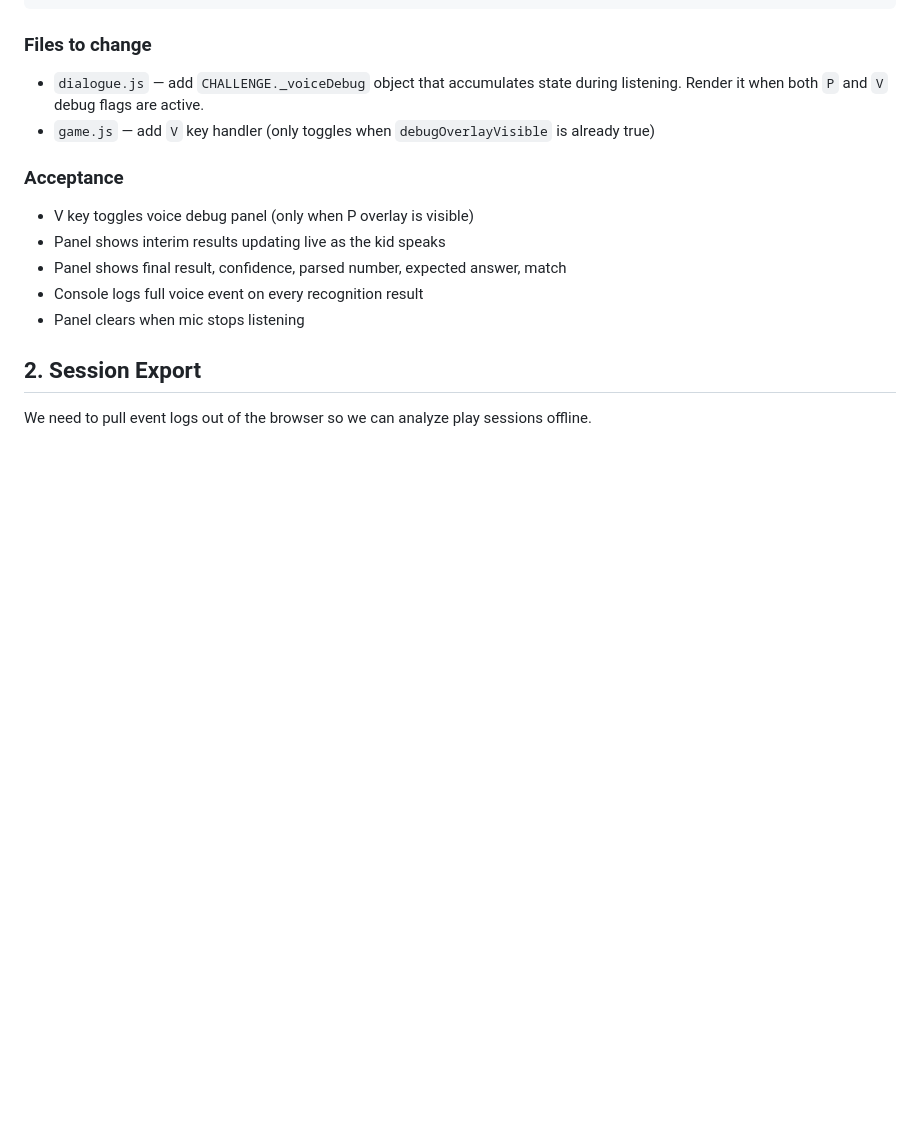
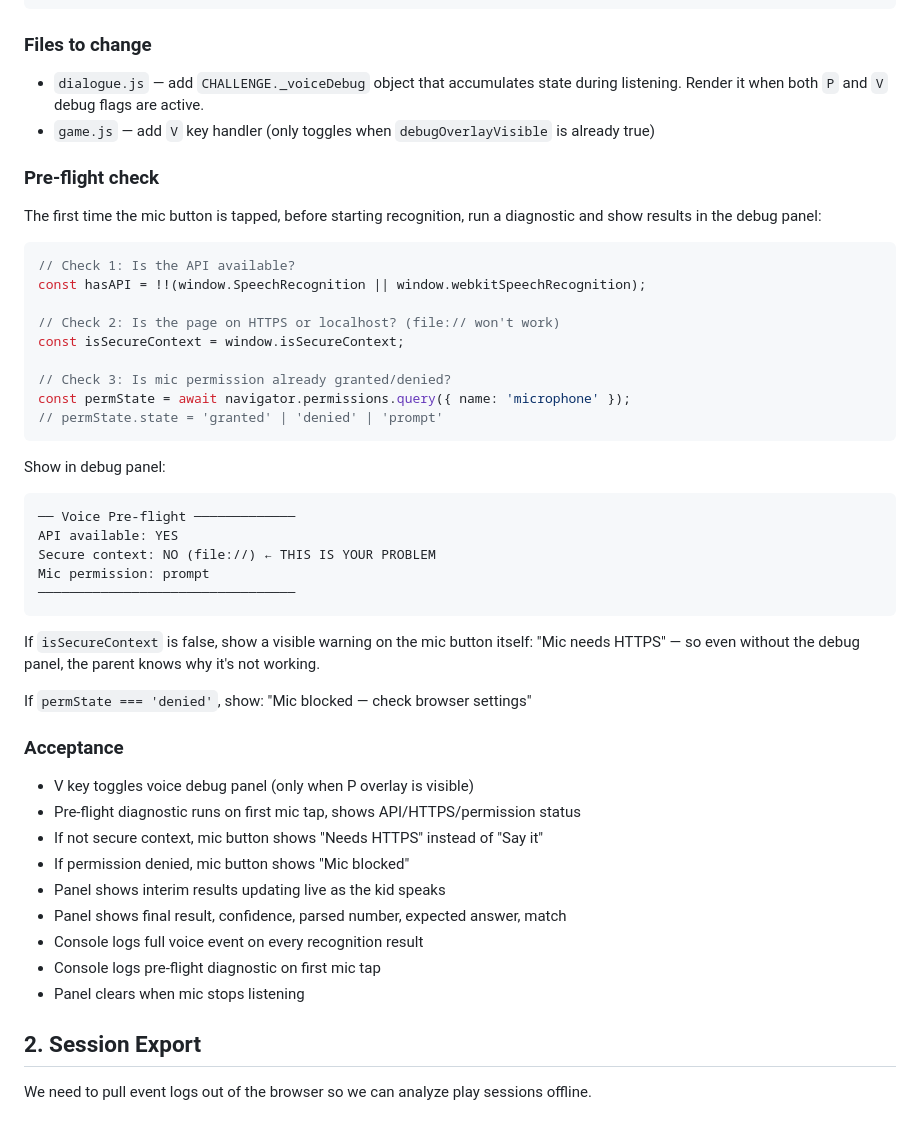
Before and after one commit to rabbiveesh/robot-game, a Markdown page: docs/post-playtest-fixes.md, the part around the change. GitHub-like rendering; blank space fills up the shorter version.

Commit message:
Add voice pre-flight diagnostic to debug spec
"Totally didn't hear anything" was likely file:// (no mic permission
on insecure context) or dismissed permission prompt. Pre-flight check
tests API availability, secure context, and mic permission state.
Shows on mic button itself if not HTTPS ("Needs HTTPS") or permission
denied ("Mic blocked") so parents see the issue without debug mode.

Co-Authored-By: Claude Opus 4.6 (1M context) <noreply@anthropic.com>

````diff
--- a/docs/post-playtest-fixes.md
+++ b/docs/post-playtest-fixes.md
@@ -45,12 +45,45 @@ console.log('[Voice]', {
 - `dialogue.js` — add `CHALLENGE._voiceDebug` object that accumulates state during listening. Render it when both `P` and `V` debug flags are active.
 - `game.js` — add `V` key handler (only toggles when `debugOverlayVisible` is already true)
 
+### Pre-flight check
+
+The first time the mic button is tapped, before starting recognition, run a diagnostic and show results in the debug panel:
+
+```js
+// Check 1: Is the API available?
+const hasAPI = !!(window.SpeechRecognition || window.webkitSpeechRecognition);
+
+// Check 2: Is the page on HTTPS or localhost? (file:// won't work)
+const isSecureContext = window.isSecureContext;
+
+// Check 3: Is mic permission already granted/denied?
+const permState = await navigator.permissions.query({ name: 'microphone' });
+// permState.state = 'granted' | 'denied' | 'prompt'
+```
+
+Show in debug panel:
+```
+── Voice Pre-flight ─────────────
+API available: YES
+Secure context: NO (file://) ← THIS IS YOUR PROBLEM
+Mic permission: prompt
+─────────────────────────────────
+```
+
+If `isSecureContext` is false, show a visible warning on the mic button itself: "Mic needs HTTPS" — so even without the debug panel, the parent knows why it's not working.
+
+If `permState === 'denied'`, show: "Mic blocked — check browser settings"
+
 ### Acceptance
 
 - V key toggles voice debug panel (only when P overlay is visible)
+- Pre-flight diagnostic runs on first mic tap, shows API/HTTPS/permission status
+- If not secure context, mic button shows "Needs HTTPS" instead of "Say it"
+- If permission denied, mic button shows "Mic blocked"
 - Panel shows interim results updating live as the kid speaks
 - Panel shows final result, confidence, parsed number, expected answer, match
 - Console logs full voice event on every recognition result
+- Console logs pre-flight diagnostic on first mic tap
 - Panel clears when mic stops listening
 
 ## 2. Session Export
````
